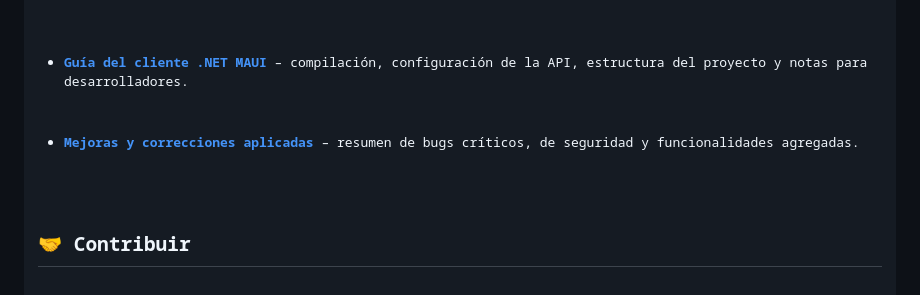
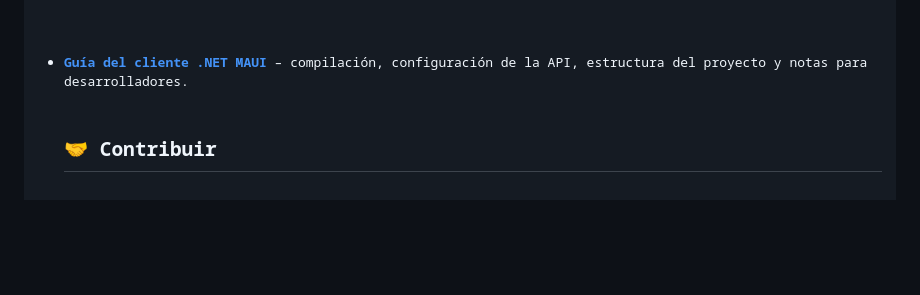
Before and after one commit to MauroKpoxD/DesktopManagerStock, a Markdown page: README.md, the part around one of its changes. Drawn GitHub-style; blank space fills up the shorter version.

Commit message:
Update README to remove improvements link
Removed link to improvements and fixes documentation.

```diff
--- a/README.md
+++ b/README.md
@@ -362,8 +362,6 @@ pytest tests/ -v</code>
 
 <ul>
   <li><a href="docs/cliente.md"><strong>Guía del cliente .NET MAUI</strong></a> – compilación, configuración de la API, estructura del proyecto y notas para desarrolladores.</li>
-  <li><a href="docs/MEJORAS.md"><strong>Mejoras y correcciones aplicadas</strong></a> – resumen de bugs críticos, de seguridad y funcionalidades agregadas.</li>
-</ul>
 
 <h2>🤝 Contribuir</h2>
 
```
Also changed, not shown: other parts of README.md (+0 -1 lines).
